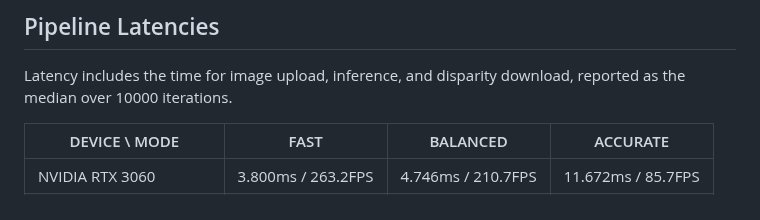
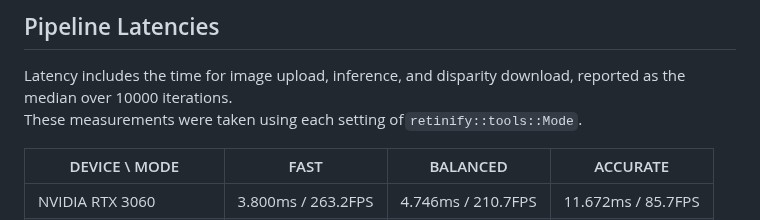
Before and after one commit to retinify/retinify, a Markdown page: README.md, the part around the change. GitHub-like rendering.

Commit message:
docs: add clarification on latency measurements for pipeline modes in README

```diff
--- a/README.md
+++ b/README.md
@@ -95,6 +95,7 @@ pipeline.Run(leftImage, rightImage, disparity);
 
 ## Pipeline Latencies
 Latency includes the time for image upload, inference, and disparity download, reported as the median over 10000 iterations.
+These measurements were taken using each setting of `retinify::tools::Mode`.
 
 | DEVICE \ MODE           | FAST               | BALANCED           | ACCURATE           |
 | ----------------------- | ------------------ | ------------------ | ------------------ |
```
